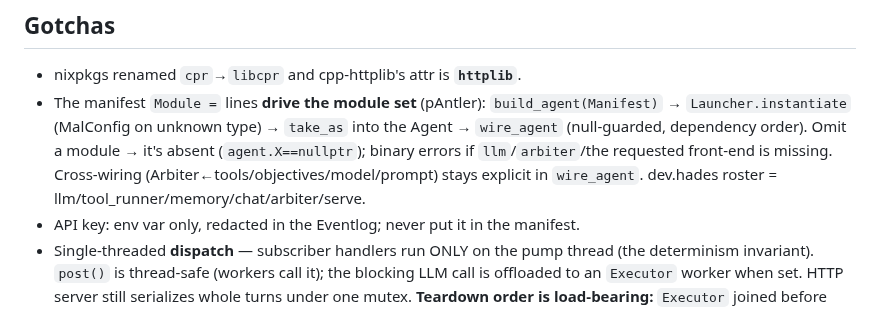
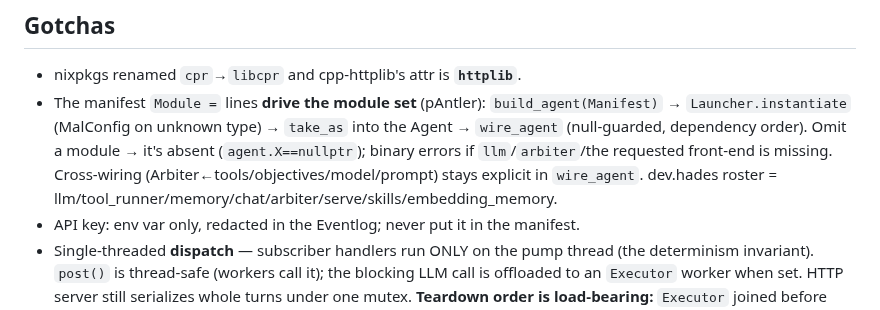
Before and after one commit to jjacke13/hades, a Markdown page: CLAUDE.md, the part around the change. Rendered like a GitHub page.

Commit message:
docs: CLAUDE.md — dev.hades roster gotcha includes skills + embedding_memory (review minor)

```diff
--- a/CLAUDE.md
+++ b/CLAUDE.md
@@ -347,7 +347,7 @@ agent↔agent Bridge (parked).
   `Launcher.instantiate` (MalConfig on unknown type) → `take_as` into the Agent → `wire_agent` (null-guarded,
   dependency order). Omit a module → it's absent (`agent.X==nullptr`); binary errors if `llm`/`arbiter`/the
   requested front-end is missing. Cross-wiring (Arbiter←tools/objectives/model/prompt) stays explicit in
-  `wire_agent`. dev.hades roster = llm/tool_runner/memory/chat/arbiter/serve.
+  `wire_agent`. dev.hades roster = llm/tool_runner/memory/chat/arbiter/serve/skills/embedding_memory.
 - API key: env var only, redacted in the Eventlog; never put it in the manifest.
 - Single-threaded **dispatch** — subscriber handlers run ONLY on the pump thread (the determinism
   invariant). `post()` is thread-safe (workers call it); the blocking LLM call is offloaded to an
```
